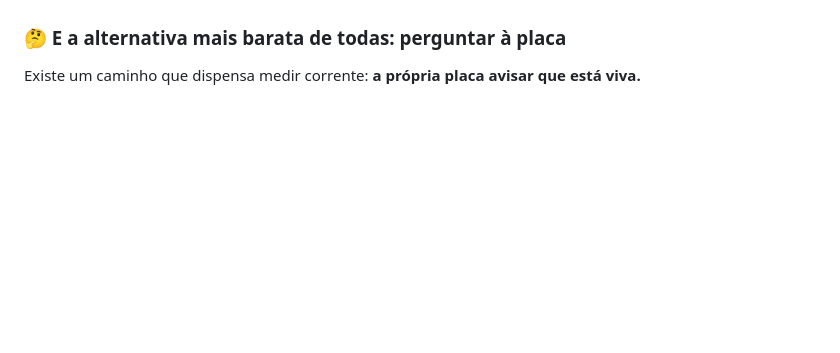
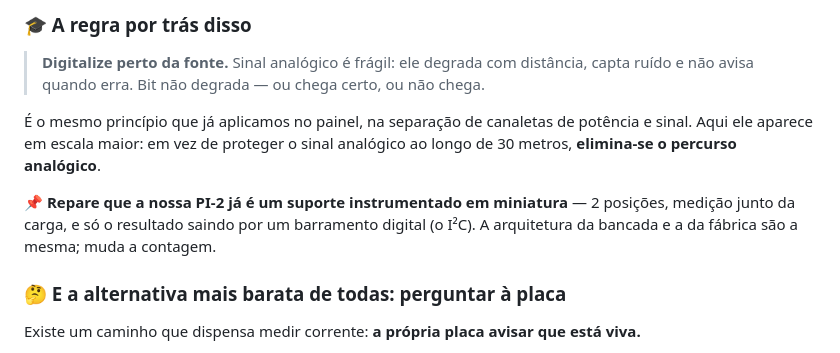
Before and after one commit to Brunobnhtr/projeto-integrador-camara-frigorifica, a Markdown page: camada_1_maquete/13_posicoes_de_ensaio.md, the part around one of its changes. Drawn GitHub-style; blank space fills up the shorter version.

```diff
--- a/camada_1_maquete/13_posicoes_de_ensaio.md
+++ b/camada_1_maquete/13_posicoes_de_ensaio.md
@@ -279,3 +351,12 @@ Um bastidor de CLP com quatro cartões de entrada analógica é **absolutamente
+### 🎓 A regra por trás disso
+
+> **Digitalize perto da fonte.** Sinal analógico é frágil: ele degrada com distância, capta ruído e não avisa quando erra. Bit não degrada — ou chega certo, ou não chega.
+
+É o mesmo princípio que já aplicamos no painel, na separação de canaletas de potência e sinal. Aqui ele aparece em escala maior: em vez de proteger o sinal analógico ao longo de 30 metros, **elimina-se o percurso analógico**.
+
+📌 **Repare que a nossa PI-2 já é um suporte instrumentado em miniatura** — 2 posições, medição junto da carga, e só o resultado saindo por um barramento digital (o I²C). A arquitetura da bancada e a da fábrica são a mesma; muda a contagem.
+
+
 ### 🤔 E a alternativa mais barata de todas: perguntar à placa
 
 Existe um caminho que dispensa medir corrente: **a própria placa avisar que está viva.**
```
Also changed, not shown: other parts of camada_1_maquete/13_posicoes_de_ensaio.md (+72 -0 lines).
